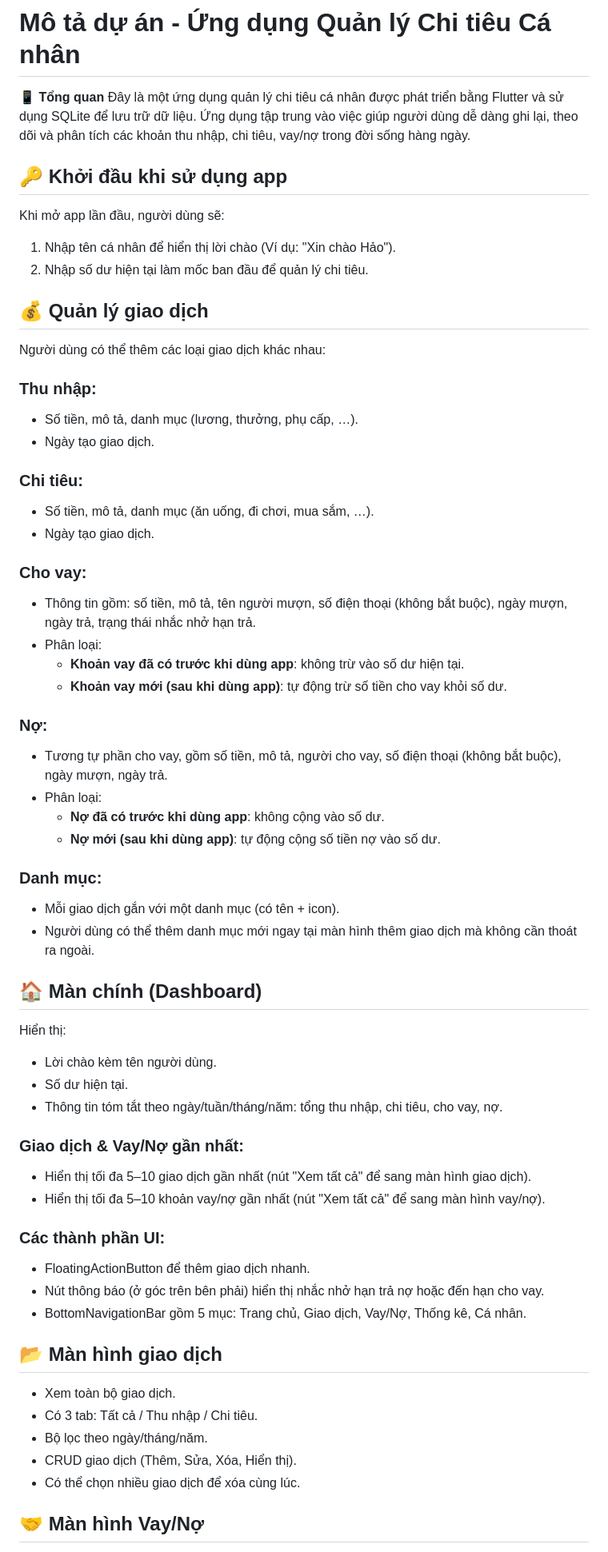
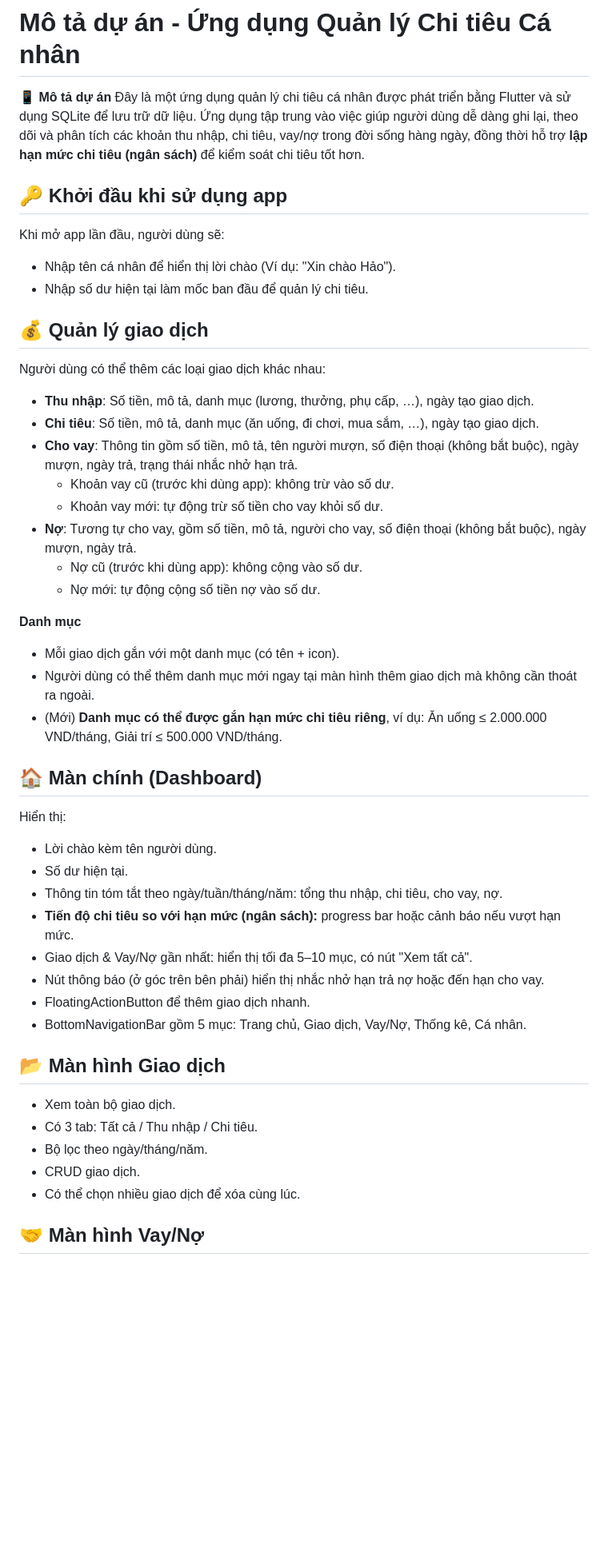
Before and after one commit to HaoAboutMe/DACN-FlutterApp-QLCT, a Markdown page: docs/project_description.md, the part around one of its changes. Shown at 80% size. GitHub-like rendering; blank space fills up the shorter version.

Commit message:
Update: project-description.md

```diff
--- a/docs/project_description.md
+++ b/docs/project_description.md
@@ -1,41 +1,30 @@
 # Mô tả dự án - Ứng dụng Quản lý Chi tiêu Cá nhân
 
-📱 **Tổng quan**
-Đây là một ứng dụng quản lý chi tiêu cá nhân được phát triển bằng Flutter và sử dụng SQLite để lưu trữ dữ liệu. Ứng dụng tập trung vào việc giúp người dùng dễ dàng ghi lại, theo dõi và phân tích các khoản thu nhập, chi tiêu, vay/nợ trong đời sống hàng ngày.
+📱 **Mô tả dự án**
+Đây là một ứng dụng quản lý chi tiêu cá nhân được phát triển bằng Flutter và sử dụng SQLite để lưu trữ dữ liệu. Ứng dụng tập trung vào việc giúp người dùng dễ dàng ghi lại, theo dõi và phân tích các khoản thu nhập, chi tiêu, vay/nợ trong đời sống hàng ngày, đồng thời hỗ trợ **lập hạn mức chi tiêu (ngân sách)** để kiểm soát chi tiêu tốt hơn.
 
 ## 🔑 Khởi đầu khi sử dụng app
 
 Khi mở app lần đầu, người dùng sẽ:
-1. Nhập tên cá nhân để hiển thị lời chào (Ví dụ: "Xin chào Hảo").
-2. Nhập số dư hiện tại làm mốc ban đầu để quản lý chi tiêu.
+- Nhập tên cá nhân để hiển thị lời chào (Ví dụ: "Xin chào Hảo").
+- Nhập số dư hiện tại làm mốc ban đầu để quản lý chi tiêu.
 
 ## 💰 Quản lý giao dịch
 
 Người dùng có thể thêm các loại giao dịch khác nhau:
+- **Thu nhập**: Số tiền, mô tả, danh mục (lương, thưởng, phụ cấp, …), ngày tạo giao dịch.
+- **Chi tiêu**: Số tiền, mô tả, danh mục (ăn uống, đi chơi, mua sắm, …), ngày tạo giao dịch.
+- **Cho vay**: Thông tin gồm số tiền, mô tả, tên người mượn, số điện thoại (không bắt buộc), ngày mượn, ngày trả, trạng thái nhắc nhở hạn trả.
+  - Khoản vay cũ (trước khi dùng app): không trừ vào số dư.
+  - Khoản vay mới: tự động trừ số tiền cho vay khỏi số dư.
+- **Nợ**: Tương tự cho vay, gồm số tiền, mô tả, người cho vay, số điện thoại (không bắt buộc), ngày mượn, ngày trả.
+  - Nợ cũ (trước khi dùng app): không cộng vào số dư.
+  - Nợ mới: tự động cộng số tiền nợ vào số dư.
 
-### Thu nhập:
-- Số tiền, mô tả, danh mục (lương, thưởng, phụ cấp, …).
-- Ngày tạo giao dịch.
-
-### Chi tiêu:
-- Số tiền, mô tả, danh mục (ăn uống, đi chơi, mua sắm, …).
-- Ngày tạo giao dịch.
-
-### Cho vay:
-- Thông tin gồm: số tiền, mô tả, tên người mượn, số điện thoại (không bắt buộc), ngày mượn, ngày trả, trạng thái nhắc nhở hạn trả.
-- Phân loại:
-  - **Khoản vay đã có trước khi dùng app**: không trừ vào số dư hiện tại.
-  - **Khoản vay mới (sau khi dùng app)**: tự động trừ số tiền cho vay khỏi số dư.
-
-### Nợ:
-- Tương tự phần cho vay, gồm số tiền, mô tả, người cho vay, số điện thoại (không bắt buộc), ngày mượn, ngày trả.
-- Phân loại:
-  - **Nợ đã có trước khi dùng app**: không cộng vào số dư.
-  - **Nợ mới (sau khi dùng app)**: tự động cộng số tiền nợ vào số dư.
-
-### Danh mục:
+**Danh mục**
 - Mỗi giao dịch gắn với một danh mục (có tên + icon).
 - Người dùng có thể thêm danh mục mới ngay tại màn hình thêm giao dịch mà không cần thoát ra ngoài.
+- (Mới) **Danh mục có thể được gắn hạn mức chi tiêu riêng**, ví dụ: Ăn uống ≤ 2.000.000 VND/tháng, Giải trí ≤ 500.000 VND/tháng.
 
 ## 🏠 Màn chính (Dashboard)
 
@@ -43,22 +32,18 @@ Hiển thị:
 - Lời chào kèm tên người dùng.
 - Số dư hiện tại.
 - Thông tin tóm tắt theo ngày/tuần/tháng/năm: tổng thu nhập, chi tiêu, cho vay, nợ.
-
-### Giao dịch & Vay/Nợ gần nhất:
-- Hiển thị tối đa 5–10 giao dịch gần nhất (nút "Xem tất cả" để sang màn hình giao dịch).
-- Hiển thị tối đa 5–10 khoản vay/nợ gần nhất (nút "Xem tất cả" để sang màn hình vay/nợ).
-
-### Các thành phần UI:
+- **Tiến độ chi tiêu so với hạn mức (ngân sách):** progress bar hoặc cảnh báo nếu vượt hạn mức.
+- Giao dịch & Vay/Nợ gần nhất: hiển thị tối đa 5–10 mục, có nút "Xem tất cả".
+- Nút thông báo (ở góc trên bên phải) hiển thị nhắc nhở hạn trả nợ hoặc đến hạn cho vay.
 - FloatingActionButton để thêm giao dịch nhanh.
-- Nút thông báo (ở góc trên bên phải) hiển thị nhắc nhở hạn trả nợ hoặc đến hạn cho vay.
 - BottomNavigationBar gồm 5 mục: Trang chủ, Giao dịch, Vay/Nợ, Thống kê, Cá nhân.
 
-## 📂 Màn hình giao dịch
+## 📂 Màn hình Giao dịch
 
 - Xem toàn bộ giao dịch.
 - Có 3 tab: Tất cả / Thu nhập / Chi tiêu.
 - Bộ lọc theo ngày/tháng/năm.
-- CRUD giao dịch (Thêm, Sửa, Xóa, Hiển thị).
+- CRUD giao dịch.
 - Có thể chọn nhiều giao dịch để xóa cùng lúc.
 
 ## 🤝 Màn hình Vay/Nợ
```
Also changed, not shown: other parts of docs/project_description.md (+4 -2 lines).
